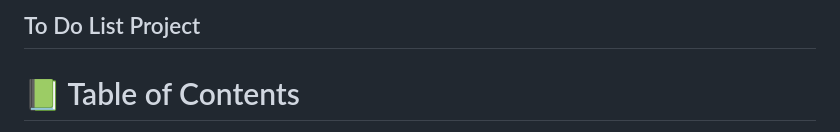
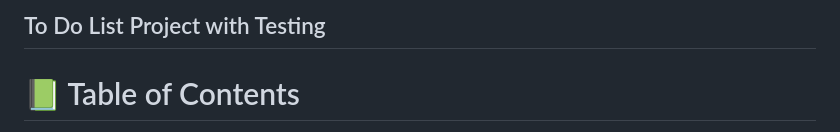
Before and after one commit to MozamelJawad/ToDoList, a Markdown page: README.md, the part around the change. Drawn GitHub-style.

```diff
--- a/README.md
+++ b/README.md
@@ -1,5 +1,5 @@
 
-## To Do List Project
+## To Do List Project with Testing
 
 <a name="readme-top"></a>
 
```
